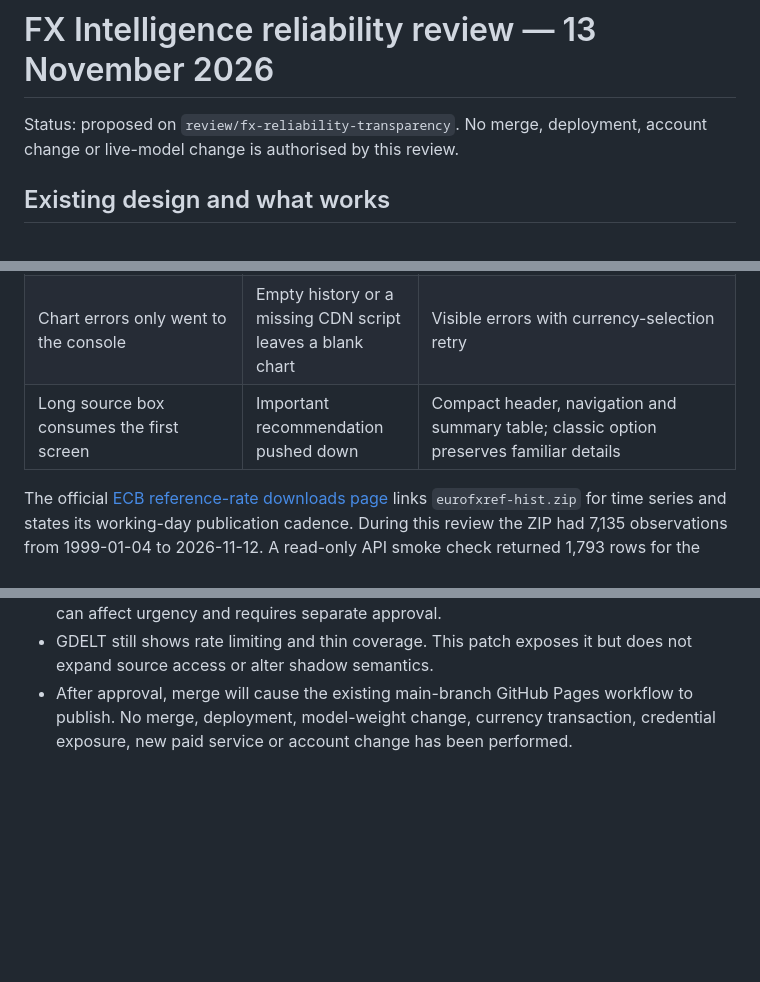
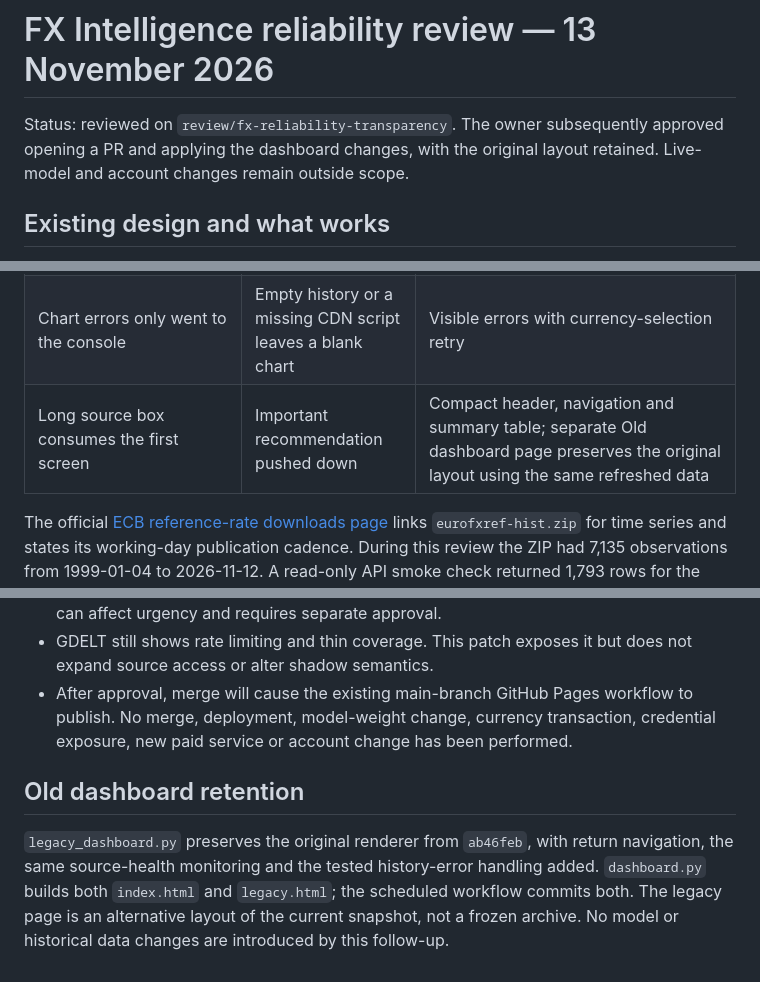
Before and after one commit to Vasanthan1276/fx-intelligence-report, a Markdown page: docs/REVIEW.md, 3 parts joined by grey strips. Drawn GitHub-style; blank space fills up the shorter version.

Commit message:
Record approved rollout and old-dashboard preservation

```diff
--- a/docs/REVIEW.md
+++ b/docs/REVIEW.md
@@ -1,6 +1,6 @@
 # FX Intelligence reliability review — 13 November 2026
 
-Status: proposed on `review/fx-reliability-transparency`. No merge, deployment, account change or live-model change is authorised by this review.
+Status: reviewed on `review/fx-reliability-transparency`. The owner subsequently approved opening a PR and applying the dashboard changes, with the original layout retained. Live-model and account changes remain outside scope.
 
 ## Existing design and what works
 
@@ -26,7 +26,7 @@ The README contains the project roadmap. Phase 2C is deliberately frozen; Phase
 | Shadow evaluator did not explicitly inspect logged `news_evidence_eligible` | Current sample has no count discrepancy, but future/legacy inconsistencies could matter | Additional evidence-gated audit with pending/excluded/missing/duplicate counts; retain original metrics for continuity |
 | Exact creation timestamps absent from older logs | Cannot establish exact historical information availability or execution timing | Record timestamps prospectively; prominently label this limitation; do not invent historical timestamps |
 | Chart errors only went to the console | Empty history or a missing CDN script leaves a blank chart | Visible errors with currency-selection retry |
-| Long source box consumes the first screen | Important recommendation pushed down | Compact header, navigation and summary table; classic option preserves familiar details |
+| Long source box consumes the first screen | Important recommendation pushed down | Compact header, navigation and summary table; separate Old dashboard page preserves the original layout using the same refreshed data |
 
 The official [ECB reference-rate downloads page](https://www.ecb.europa.eu/stats/policy_and_exchange_rates/euro_reference_exchange_rates/html/index.en.html) links `eurofxref-hist.zip` for time series and states its working-day publication cadence. During this review the ZIP had 7,135 observations from 1999-01-04 to 2026-11-12. A read-only API smoke check returned 1,793 rows for the requested seven-year window, also ending 2026-11-12. A real staged same-date check then completed without changing the model snapshot.
 
@@ -68,3 +68,7 @@ A portable HTML preview contains the exact generated dashboard, embedded history
 - MYR's embedded calendar has passed its final listed 2026 event. Updating that calendar can affect urgency and requires separate approval.
 - GDELT still shows rate limiting and thin coverage. This patch exposes it but does not expand source access or alter shadow semantics.
 - After approval, merge will cause the existing main-branch GitHub Pages workflow to publish. No merge, deployment, model-weight change, currency transaction, credential exposure, new paid service or account change has been performed.
+
+## Old dashboard retention
+
+`legacy_dashboard.py` preserves the original renderer from `ab46feb`, with return navigation, the same source-health monitoring and the tested history-error handling added. `dashboard.py` builds both `index.html` and `legacy.html`; the scheduled workflow commits both. The legacy page is an alternative layout of the current snapshot, not a frozen archive. No model or historical data changes are introduced by this follow-up.
```
